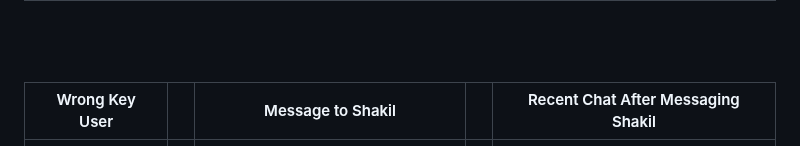
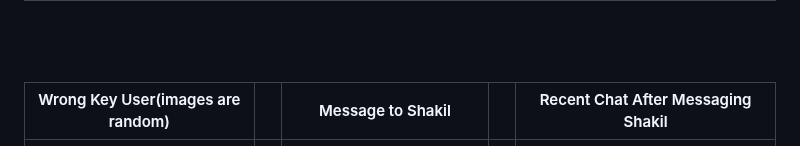
Before and after one commit to sayedulabrar/Secured_encrypted_chat_app, a Markdown page: README.md, the part around the change. Drawn GitHub-style.

```diff
--- a/README.md
+++ b/README.md
@@ -50,7 +50,7 @@ Welcome to **SecureChat** - the most robust, feature-rich, and secure chat appli
 ---
 <br><br>
 
-| Wrong Key User               |   | Message to Shakil            |   | Recent Chat After Messaging Shakil |
+| Wrong Key User(images are random) |   | Message to Shakil            |   | Recent Chat After Messaging Shakil |
 |------------------------------|---|------------------------------|---|------------------------------------|
 | ![wrong_key_user](assets/app_images/wrong_key_user.jpeg) |   | ![message_to_shakil](assets/app_images/message_to_shakil.jpeg) |   | ![recent_chat_after_shakil_checked](assets/app_images/recent_chat_after_shakil_checked.jpeg) |
 ---
```
